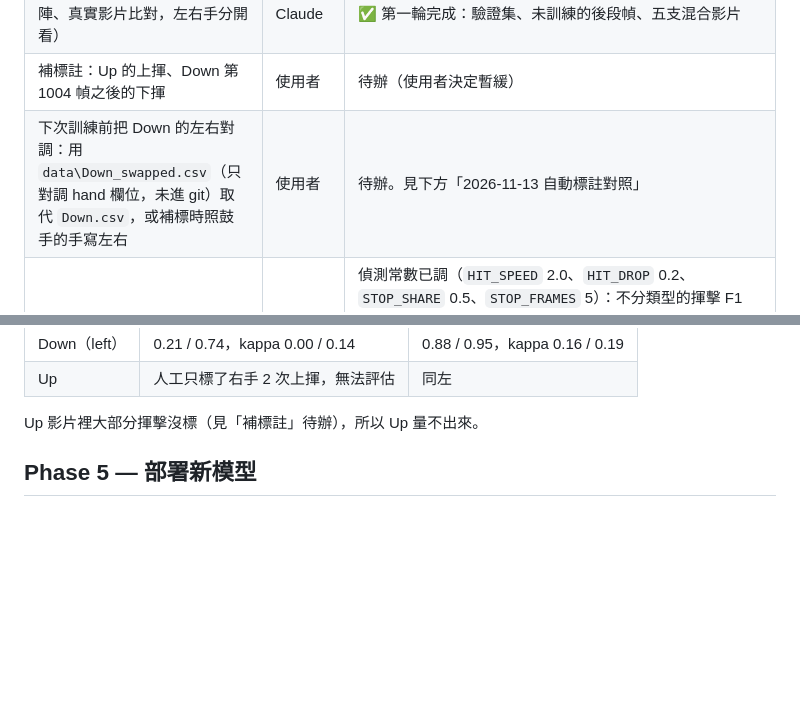
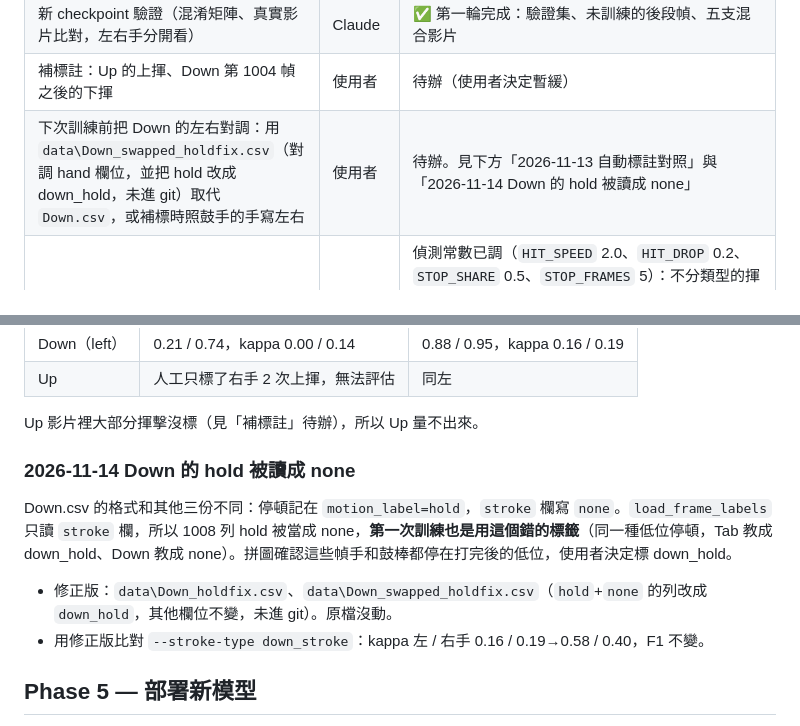
Before and after one commit to asdf82731-png/hand-detection, a Markdown page: ROADMAP.md, 2 parts joined by grey strips. GitHub-like rendering; blank space fills up the shorter version.

Commit message:
Record that Down's holds were read as none
Down.csv keeps holds in motion_label and writes none in the stroke column,
which load_frame_labels reads, so 1008 hold rows became none (also in the
first training run). The frames show the hand still at the low position;
the user chose down_hold. Corrected copies live in data/ (not in git).
With them, Down kappa under --stroke-type rises 0.16/0.19 -> 0.58/0.40.

Co-Authored-By: Claude Opus 5.5 <noreply@anthropic.com>

```diff
--- a/ROADMAP.md
+++ b/ROADMAP.md
@@ -157,7 +157,7 @@ CSV 的幀編號最大到 1003–1499，但 edit ver 影片只有 466–503 幀
 | 執行訓練：`python train.py --data-dir data --csv-left-slot <left 或 right>`，把輸出貼給 Claude | Claude（在使用者電腦上） | ✅ 完成，兩種對應各跑一次，採用 `right`，見下方「2026-11-13 第一次訓練結果」 |
 | 新 checkpoint 驗證（混淆矩陣、真實影片比對，左右手分開看） | Claude | ✅ 第一輪完成：驗證集、未訓練的後段幀、五支混合影片 |
 | 補標註：Up 的上揮、Down 第 1004 幀之後的下揮 | 使用者 | 待辦（使用者決定暫緩） |
-| 下次訓練前把 Down 的左右對調：用 `data\Down_swapped.csv`（只對調 hand 欄位，未進 git）取代 `Down.csv`，或補標時照鼓手的手寫左右 | 使用者 | 待辦。見下方「2026-11-13 自動標註對照」 |
+| 下次訓練前把 Down 的左右對調：用 `data\Down_swapped_holdfix.csv`（對調 hand 欄位，並把 hold 改成 down_hold，未進 git）取代 `Down.csv`，或補標時照鼓手的手寫左右 | 使用者 | 待辦。見下方「2026-11-13 自動標註對照」與「2026-11-14 Down 的 hold 被讀成 none」 |
 | 調整 `autolabel.py` 門檻（`HIT_SPEED`、`MOVE_SPEED`、高低分界），以 `check` 對人工標註的 F1 / kappa 為準 | Claude | 偵測常數已調（`HIT_SPEED` 2.0、`HIT_DROP` 0.2、`STOP_SHARE` 0.5、`STOP_FRAMES` 5）：不分類型的揮擊 F1 Full+Tab 0.73→0.95、Down 0.80→0.91；分類型 F1 0.45→0.66、Down 0.40→0.47。高低分界調常數無效（影片內標準化後每支影片都會切成兩群）。類型判斷試過的做法都失敗，見下方「2026-11-13 類型判斷嘗試」；使用者 2026-11-14 選擇加 `--stroke-type`（類型由人依影片指定），分類型 F1 Tab 0.21 / 0.50→0.89 / 0.95、Down 0.21 / 0.74→0.88 / 0.95（左 / 右手），kappa 仍只有 0.12–0.31（逐幀的揮擊邊界和 hold 對不齊）。輸出仍不能拿去訓練，要人工修正 |
 | 用新版 mediapipe（1.x，PR #4）在使用者電腦上重跑驗證 | 使用者（跑） / Claude（判讀） | ⏸ 暫緩（使用者 2026-11-13 決定先不重跑）。checkpoint 是用 mediapipe 0.10.21 抽的特徵訓練的；新舊版關鍵點比對幾乎相同、左右手標籤一致，但尚未用真實影片確認準確率 |
 | 決定是否達標、要不要再迭代（重新訓練） | 使用者 | ⏸ 暫緩（使用者 2026-11-13 決定先不重跑訓練） |
@@ -225,6 +225,13 @@ CSV 的幀編號最大到 1003–1499，但 edit ver 影片只有 466–503 幀
 | Up | 人工只標了右手 2 次上揮，無法評估 | 同左 |
 
 Up 影片裡大部分揮擊沒標（見「補標註」待辦），所以 Up 量不出來。
+
+### 2026-11-14 Down 的 hold 被讀成 none
+
+Down.csv 的格式和其他三份不同：停頓記在 `motion_label=hold`，`stroke` 欄寫 `none`。`load_frame_labels` 只讀 `stroke` 欄，所以 1008 列 hold 被當成 none，**第一次訓練也是用這個錯的標籤**（同一種低位停頓，Tab 教成 down_hold、Down 教成 none）。拼圖確認這些幀手和鼓棒都停在打完後的低位，使用者決定標 down_hold。
+
+- 修正版：`data\Down_holdfix.csv`、`data\Down_swapped_holdfix.csv`（`hold`+`none` 的列改成 `down_hold`，其他欄位不變，未進 git）。原檔沒動。
+- 用修正版比對 `--stroke-type down_stroke`：kappa 左 / 右手 0.16 / 0.19→0.58 / 0.40，F1 不變。
 
 ## Phase 5 — 部署新模型
 
```
